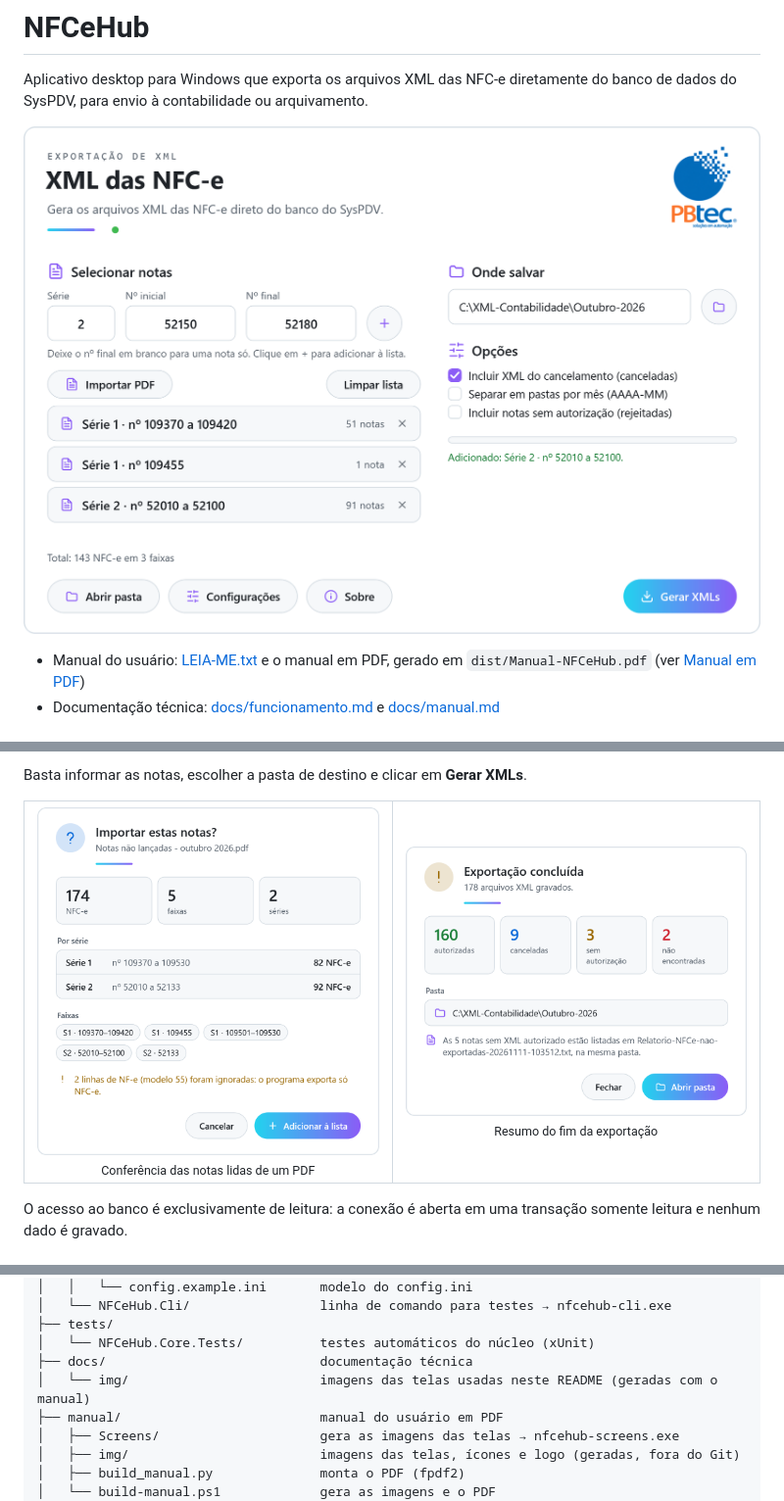
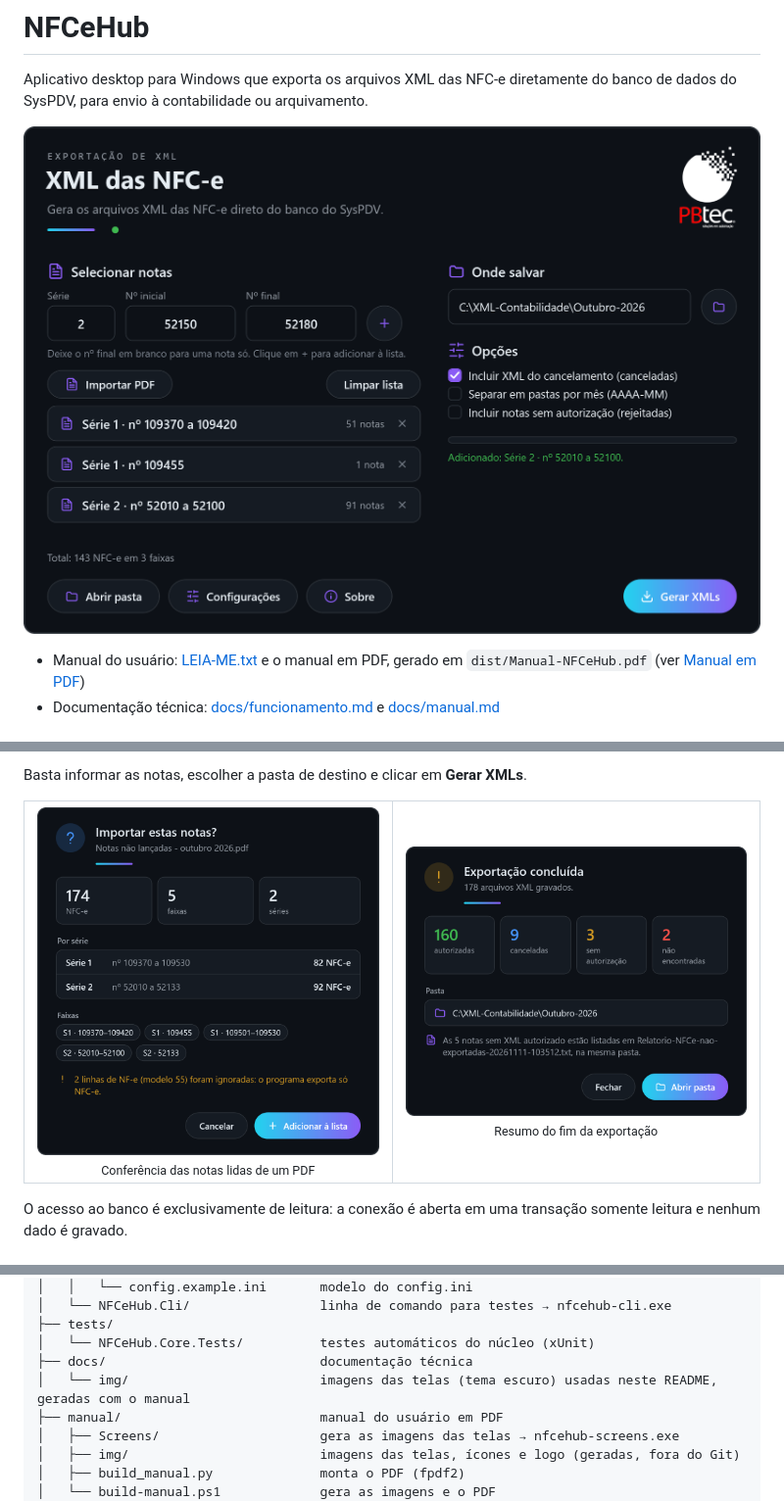
Before and after one commit to Jhowseh/nfcehub, a Markdown page: README.md, 3 parts joined by grey strips. Shown at 98% size. Drawn GitHub-style; pictures changed too: docs/img/export.png, docs/img/import.png, docs/img/main.png.

```diff
--- a/README.md
+++ b/README.md
@@ -85,7 +85,7 @@ NFCeHub/
 ├── tests/
 │   └── NFCeHub.Core.Tests/          testes automáticos do núcleo (xUnit)
 ├── docs/                            documentação técnica
-│   └── img/                         imagens das telas usadas neste README (geradas com o manual)
+│   └── img/                         imagens das telas (tema escuro) usadas neste README, geradas com o manual
 ├── manual/                          manual do usuário em PDF
 │   ├── Screens/                     gera as imagens das telas → nfcehub-screens.exe
 │   ├── img/                         imagens das telas, ícones e logo (geradas, fora do Git)
```
Also changed, not shown: other parts of README.md (+1 -1 lines), docs/manual.md (+3 -2 lines), 2 other files.
